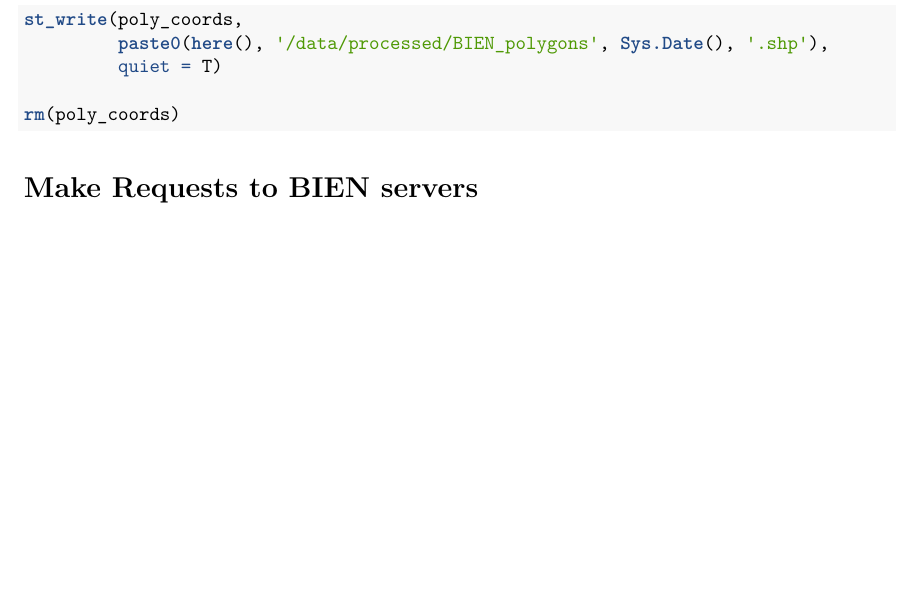
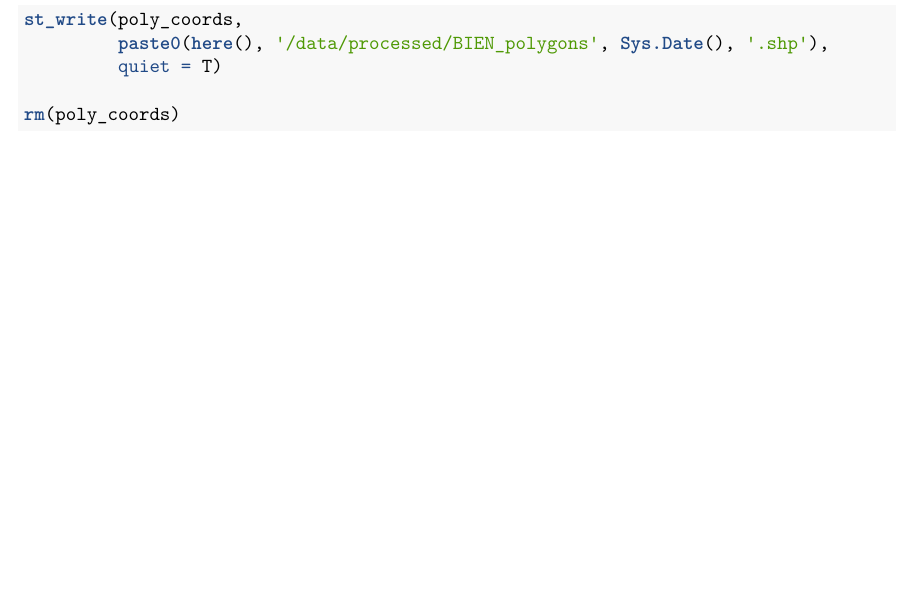
Before and after one commit to sagesteppe/SDMS_RMBL, an R Markdown document (scripts/species_records_rings.Rmd): part of page 3 of 3, cut so that both start at the same text, the shorter picture padded with empty space. Rendered offline with R 4.5, knitr and Pandoc, then LaTeX, with nearby package versions.

````diff
--- a/scripts/species_records_rings.Rmd
+++ b/scripts/species_records_rings.Rmd
@@ -125,7 +125,3 @@
 
 rm(poly_coords)
 ```
-
-
-
-# Make Requests to BIEN servers
````
